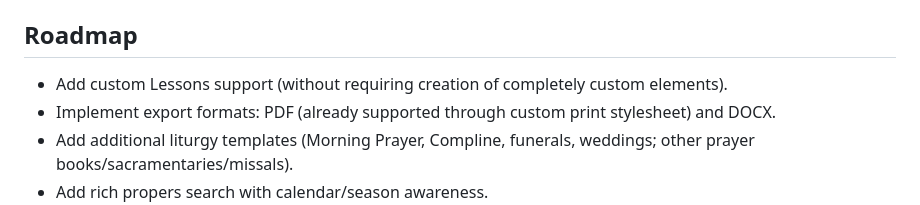
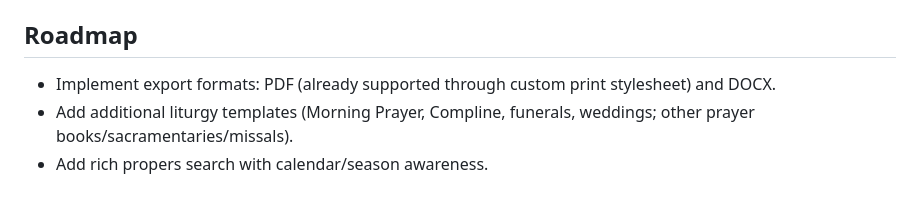
Before and after one commit to rwillers/ordinarium, a Markdown page: README.md, the part around the change. Rendered like a GitHub page.

Commit message:
Removed completed roadmap item

```diff
--- a/README.md
+++ b/README.md
@@ -53,7 +53,6 @@ Note that the SQLite database uses JSON data storage fields with virtual columns
 6) Alternate run (debug enabled): `ORDINARIUM_DEBUG=1 python app.py`.
 
 ## Roadmap
-- Add custom Lessons support (without requiring creation of completely custom elements).
 - Implement export formats: PDF (already supported through custom print stylesheet) and DOCX.
 - Add additional liturgy templates (Morning Prayer, Compline, funerals, weddings; other prayer books/sacramentaries/missals).
 - Add rich propers search with calendar/season awareness.
```
